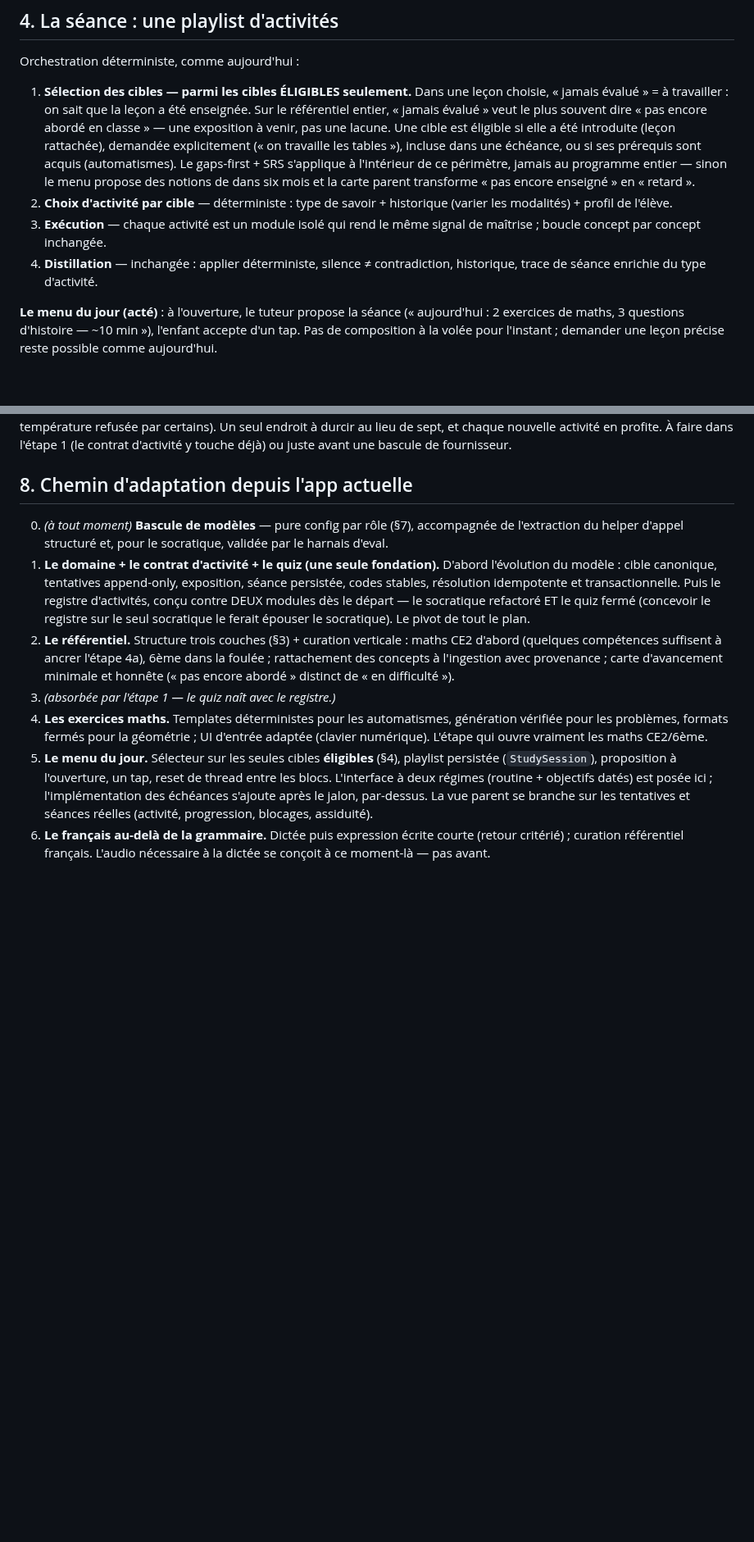
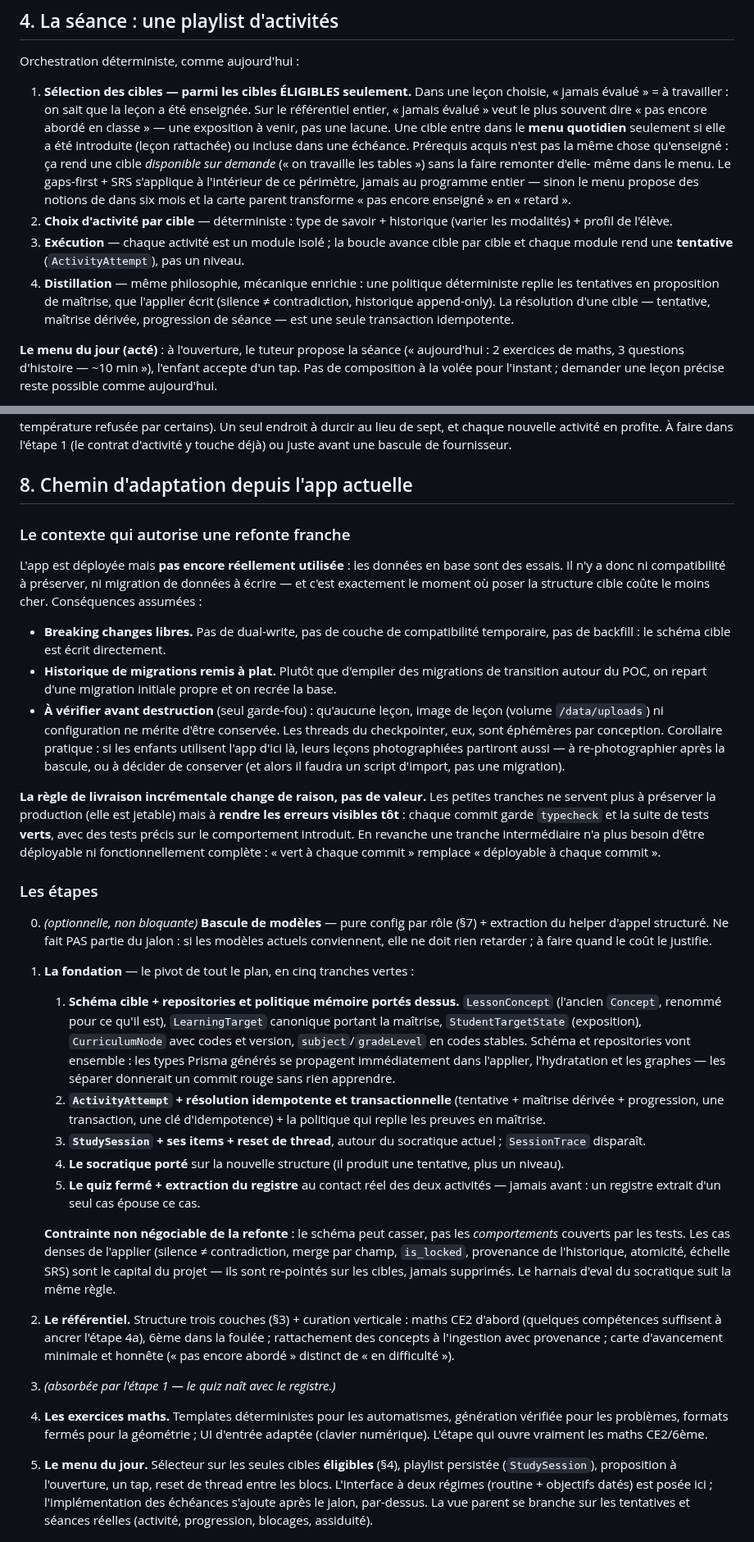
Before and after one commit to KajanSiva/tuteur-ia, a Markdown page: docs/vision-tutorat-par-matiere.md, 2 parts joined by grey strips. Shown at 82% size. Rendered like a GitHub page; blank space fills up the shorter version.

```diff
--- a/docs/vision-tutorat-par-matiere.md
+++ b/docs/vision-tutorat-par-matiere.md
@@ -148,18 +152,24 @@ Orchestration déterministe, comme aujourd'hui :
    leçon choisie, « jamais évalué » = à travailler : on sait que la leçon a
    été enseignée. Sur le référentiel entier, « jamais évalué » veut le plus
    souvent dire « pas encore abordé en classe » — une exposition à venir, pas
-   une lacune. Une cible est éligible si elle a été introduite (leçon
-   rattachée), demandée explicitement (« on travaille les tables »), incluse
-   dans une échéance, ou si ses prérequis sont acquis (automatismes). Le
-   gaps-first + SRS s'applique à l'intérieur de ce périmètre, jamais au
-   programme entier — sinon le menu propose des notions de dans six mois et
-   la carte parent transforme « pas encore enseigné » en « retard ».
+   une lacune. Une cible entre dans le **menu quotidien** seulement si elle a
+   été introduite (leçon rattachée) ou incluse dans une échéance. Prérequis
+   acquis n'est pas la même chose qu'enseigné : ça rend une cible *disponible
+   sur demande* (« on travaille les tables ») sans la faire remonter d'elle-
+   même dans le menu. Le gaps-first + SRS s'applique à l'intérieur de ce
+   périmètre, jamais au programme entier — sinon le menu propose des notions
+   de dans six mois et la carte parent transforme « pas encore enseigné » en
+   « retard ».
 2. **Choix d'activité par cible** — déterministe : type de savoir + historique
    (varier les modalités) + profil de l'élève.
-3. **Exécution** — chaque activité est un module isolé qui rend le même signal
-   de maîtrise ; boucle concept par concept inchangée.
-4. **Distillation** — inchangée : applier déterministe, silence ≠
-   contradiction, historique, trace de séance enrichie du type d'activité.
+3. **Exécution** — chaque activité est un module isolé ; la boucle avance
+   cible par cible et chaque module rend une **tentative** (`ActivityAttempt`),
+   pas un niveau.
+4. **Distillation** — même philosophie, mécanique enrichie : une politique
+   déterministe replie les tentatives en proposition de maîtrise, que l'applier
+   écrit (silence ≠ contradiction, historique append-only). La résolution
+   d'une cible — tentative, maîtrise dérivée, progression de séance — est une
+   seule transaction idempotente.
 
 **Le menu du jour (acté)** : à l'ouverture, le tuteur propose la séance
 (« aujourd'hui : 2 exercices de maths, 3 questions d'histoire — ~10 min »),
@@ -356,16 +377,67 @@ contrat d'activité y touche déjà) ou juste avant une bascule de fournisseur.
 
 ## 8. Chemin d'adaptation depuis l'app actuelle
 
-0. *(à tout moment)* **Bascule de modèles** — pure config par rôle (§7),
-   accompagnée de l'extraction du helper d'appel structuré et, pour le
-   socratique, validée par le harnais d'eval.
-1. **Le domaine + le contrat d'activité + le quiz (une seule fondation).**
-   D'abord l'évolution du modèle : cible canonique, tentatives append-only,
-   exposition, séance persistée, codes stables, résolution idempotente et
-   transactionnelle. Puis le registre d'activités, conçu contre DEUX modules
-   dès le départ — le socratique refactoré ET le quiz fermé (concevoir le
-   registre sur le seul socratique le ferait épouser le socratique). Le pivot
-   de tout le plan.
+### Le contexte qui autorise une refonte franche
+
+L'app est déployée mais **pas encore réellement utilisée** : les données en
+base sont des essais. Il n'y a donc ni compatibilité à préserver, ni migration
+de données à écrire — et c'est exactement le moment où poser la structure
+cible coûte le moins cher. Conséquences assumées :
+
+- **Breaking changes libres.** Pas de dual-write, pas de couche de
+  compatibilité temporaire, pas de backfill : le schéma cible est écrit
+  directement.
+- **Historique de migrations remis à plat.** Plutôt que d'empiler des
+  migrations de transition autour du POC, on repart d'une migration initiale
+  propre et on recrée la base.
+- **À vérifier avant destruction** (seul garde-fou) : qu'aucune leçon, image
+  de leçon (volume `/data/uploads`) ni configuration ne mérite d'être
+  conservée. Les threads du checkpointer, eux, sont éphémères par conception.
+  Corollaire pratique : si les enfants utilisent l'app d'ici là, leurs leçons
+  photographiées partiront aussi — à re-photographier après la bascule, ou à
+  décider de conserver (et alors il faudra un script d'import, pas une
+  migration).
+
+**La règle de livraison incrémentale change de raison, pas de valeur.** Les
+petites tranches ne servent plus à préserver la production (elle est
+jetable) mais à **rendre les erreurs visibles tôt** : chaque commit garde
+`typecheck` et la suite de tests **verts**, avec des tests précis sur le
+comportement introduit. En revanche une tranche intermédiaire n'a plus besoin
+d'être déployable ni fonctionnellement complète : « vert à chaque commit »
+remplace « déployable à chaque commit ».
+
+### Les étapes
+
+0. *(optionnelle, non bloquante)* **Bascule de modèles** — pure config par
+   rôle (§7) + extraction du helper d'appel structuré. Ne fait PAS partie du
+   jalon : si les modèles actuels conviennent, elle ne doit rien retarder ;
+   à faire quand le coût le justifie.
+1. **La fondation** — le pivot de tout le plan, en cinq tranches vertes :
+   1. **Schéma cible + repositories et politique mémoire portés dessus.**
+      `LessonConcept` (l'ancien `Concept`, renommé pour ce qu'il est),
+      `LearningTarget` canonique portant la maîtrise, `StudentTargetState`
+      (exposition), `CurriculumNode` avec codes et version,
+      `subject`/`gradeLevel` en codes stables. Schéma et repositories vont
+      ensemble : les types Prisma générés se propagent immédiatement dans
+      l'applier, l'hydratation et les graphes — les séparer donnerait un
+      commit rouge sans rien apprendre.
+   2. **`ActivityAttempt` + résolution idempotente et transactionnelle**
+      (tentative + maîtrise dérivée + progression, une transaction, une clé
+      d'idempotence) + la politique qui replie les preuves en maîtrise.
+   3. **`StudySession` + ses items + reset de thread**, autour du socratique
+      actuel ; `SessionTrace` disparaît.
+   4. **Le socratique porté** sur la nouvelle structure (il produit une
+      tentative, plus un niveau).
+   5. **Le quiz fermé + extraction du registre** au contact réel des deux
+      activités — jamais avant : un registre extrait d'un seul cas épouse ce
+      cas.
+
+   **Contrainte non négociable de la refonte** : le schéma peut casser, pas
+   les *comportements* couverts par les tests. Les cas denses de l'applier
+   (silence ≠ contradiction, merge par champ, `is_locked`, provenance de
+   l'historique, atomicité, échelle SRS) sont le capital du projet — ils sont
+   re-pointés sur les cibles, jamais supprimés. Le harnais d'eval du
+   socratique suit la même règle.
 2. **Le référentiel.** Structure trois couches (§3) + curation verticale :
    maths CE2 d'abord (quelques compétences suffisent à ancrer l'étape 4a),
    6ème dans la foulée ; rattachement des concepts à l'ingestion avec
```
Also changed, not shown: other parts of docs/vision-tutorat-par-matiere.md (+56 -30 lines).
